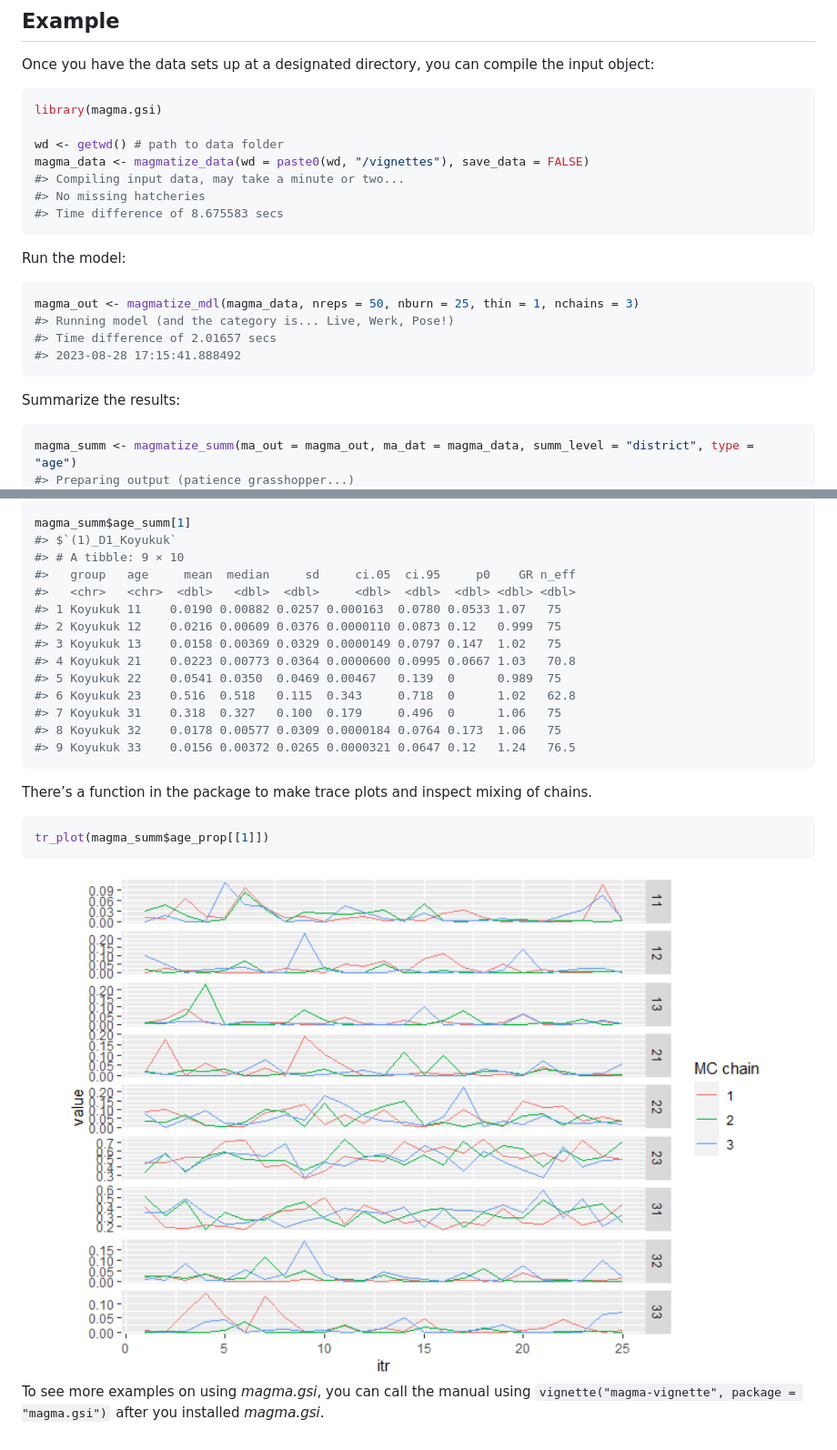
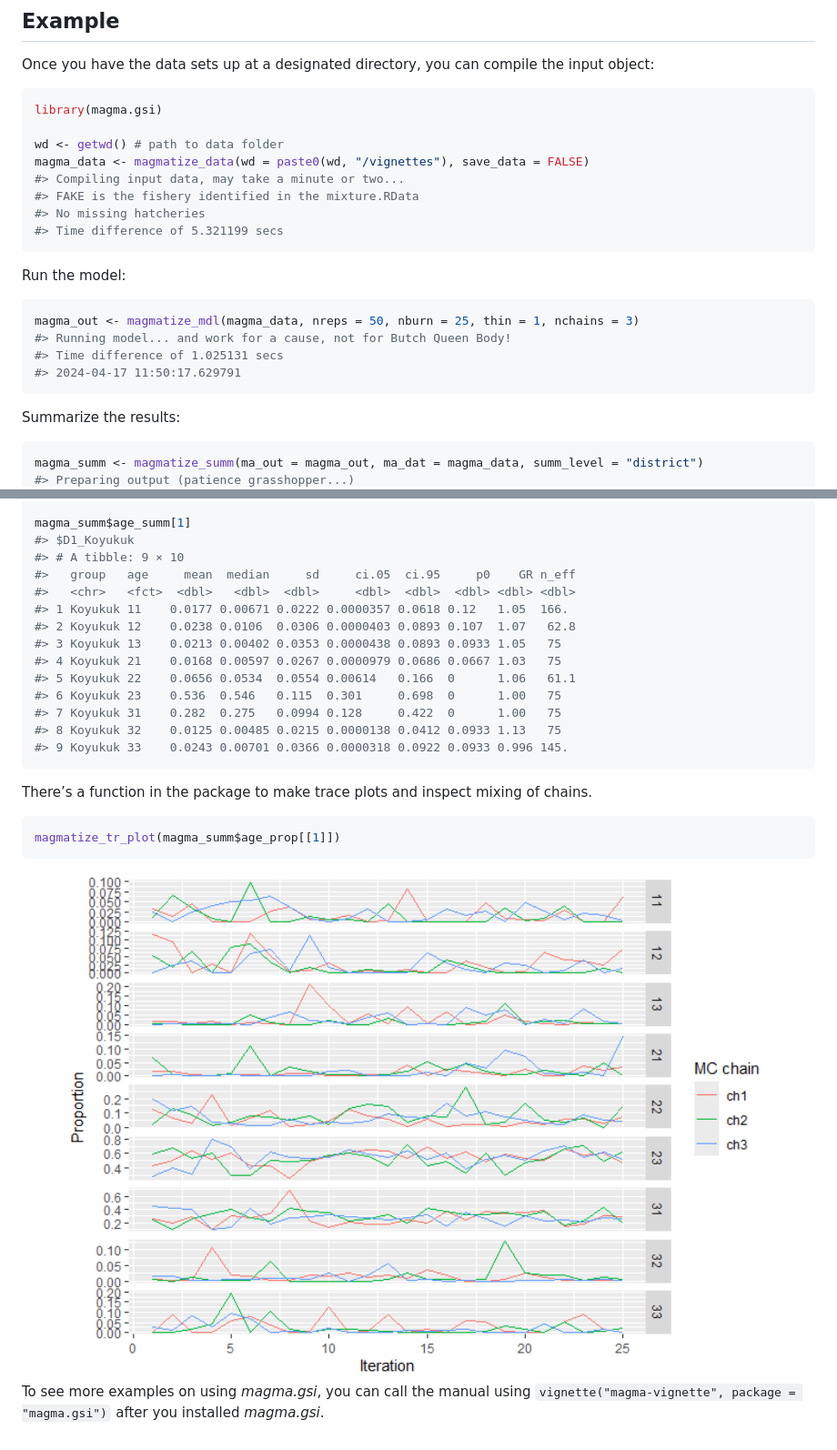
Before and after one commit to boppingshoe/magma.gsi, a Markdown page: README.md, 2 parts joined by grey strips. Shown: that part at 91% size. Rendered like a GitHub page; pictures changed too: man/figures/README-example_trace_plot-1.png.

Commit message:
update documentations

````diff
--- a/README.md
+++ b/README.md
@@ -36,21 +36,22 @@ library(magma.gsi)
 wd <- getwd() # path to data folder
 magma_data <- magmatize_data(wd = paste0(wd, "/vignettes"), save_data = FALSE)
 #> Compiling input data, may take a minute or two...
+#> FAKE is the fishery identified in the mixture.RData
 #> No missing hatcheries
-#> Time difference of 8.675583 secs
+#> Time difference of 5.321199 secs
 ```
 
 Run the model:
 
 ``` r
 magma_out <- magmatize_mdl(magma_data, nreps = 50, nburn = 25, thin = 1, nchains = 3)
-#> Running model (and the category is... Live, Werk, Pose!)
-#> Time difference of 2.01657 secs
-#> 2023-08-28 17:15:41.888492
+#> Running model... and work for a cause, not for Butch Queen Body!
+#> Time difference of 1.025131 secs
+#> 2024-04-17 11:50:17.629791
 ```
 
 Summarize the results:
 
 ``` r
-magma_summ <- magmatize_summ(ma_out = magma_out, ma_dat = magma_data, summ_level = "district", type = "age")
+magma_summ <- magmatize_summ(ma_out = magma_out, ma_dat = magma_data, summ_level = "district")
 #> Preparing output (patience grasshopper...)
@@ -59,25 +60,25 @@ magma_summ <- magmatize_summ(ma_out = magma_out, ma_dat = magma_data, summ_level
 
 magma_summ$age_summ[1]
-#> $`(1)_D1_Koyukuk`
+#> $D1_Koyukuk
 #> # A tibble: 9 × 10
 #>   group   age     mean  median     sd     ci.05  ci.95     p0    GR n_eff
-#>   <chr>   <chr>  <dbl>   <dbl>  <dbl>     <dbl>  <dbl>  <dbl> <dbl> <dbl>
-#> 1 Koyukuk 11    0.0190 0.00882 0.0257 0.000163  0.0780 0.0533 1.07   75
-#> 2 Koyukuk 12    0.0216 0.00609 0.0376 0.0000110 0.0873 0.12   0.999  75
-#> 3 Koyukuk 13    0.0158 0.00369 0.0329 0.0000149 0.0797 0.147  1.02   75
-#> 4 Koyukuk 21    0.0223 0.00773 0.0364 0.0000600 0.0995 0.0667 1.03   70.8
-#> 5 Koyukuk 22    0.0541 0.0350  0.0469 0.00467   0.139  0      0.989  75
-#> 6 Koyukuk 23    0.516  0.518   0.115  0.343     0.718  0      1.02   62.8
-#> 7 Koyukuk 31    0.318  0.327   0.100  0.179     0.496  0      1.06   75
-#> 8 Koyukuk 32    0.0178 0.00577 0.0309 0.0000184 0.0764 0.173  1.06   75
-#> 9 Koyukuk 33    0.0156 0.00372 0.0265 0.0000321 0.0647 0.12   1.24   76.5
+#>   <chr>   <fct>  <dbl>   <dbl>  <dbl>     <dbl>  <dbl>  <dbl> <dbl> <dbl>
+#> 1 Koyukuk 11    0.0177 0.00671 0.0222 0.0000357 0.0618 0.12   1.05  166.
+#> 2 Koyukuk 12    0.0238 0.0106  0.0306 0.0000403 0.0893 0.107  1.07   62.8
+#> 3 Koyukuk 13    0.0213 0.00402 0.0353 0.0000438 0.0893 0.0933 1.05   75
+#> 4 Koyukuk 21    0.0168 0.00597 0.0267 0.0000979 0.0686 0.0667 1.03   75
+#> 5 Koyukuk 22    0.0656 0.0534  0.0554 0.00614   0.166  0      1.06   61.1
+#> 6 Koyukuk 23    0.536  0.546   0.115  0.301     0.698  0      1.00   75
+#> 7 Koyukuk 31    0.282  0.275   0.0994 0.128     0.422  0      1.00   75
+#> 8 Koyukuk 32    0.0125 0.00485 0.0215 0.0000138 0.0412 0.0933 1.13   75
+#> 9 Koyukuk 33    0.0243 0.00701 0.0366 0.0000318 0.0922 0.0933 0.996 145.
 ```
 
 There’s a function in the package to make trace plots and inspect mixing
 of chains.
 
 ``` r
-tr_plot(magma_summ$age_prop[[1]])
+magmatize_tr_plot(magma_summ$age_prop[[1]])
 ```
 
 <img src="man/figures/README-example_trace_plot-1.png" width="100%" />
````
Also changed, not shown: other parts of README.md (+2 -2 lines), 2 other files.
